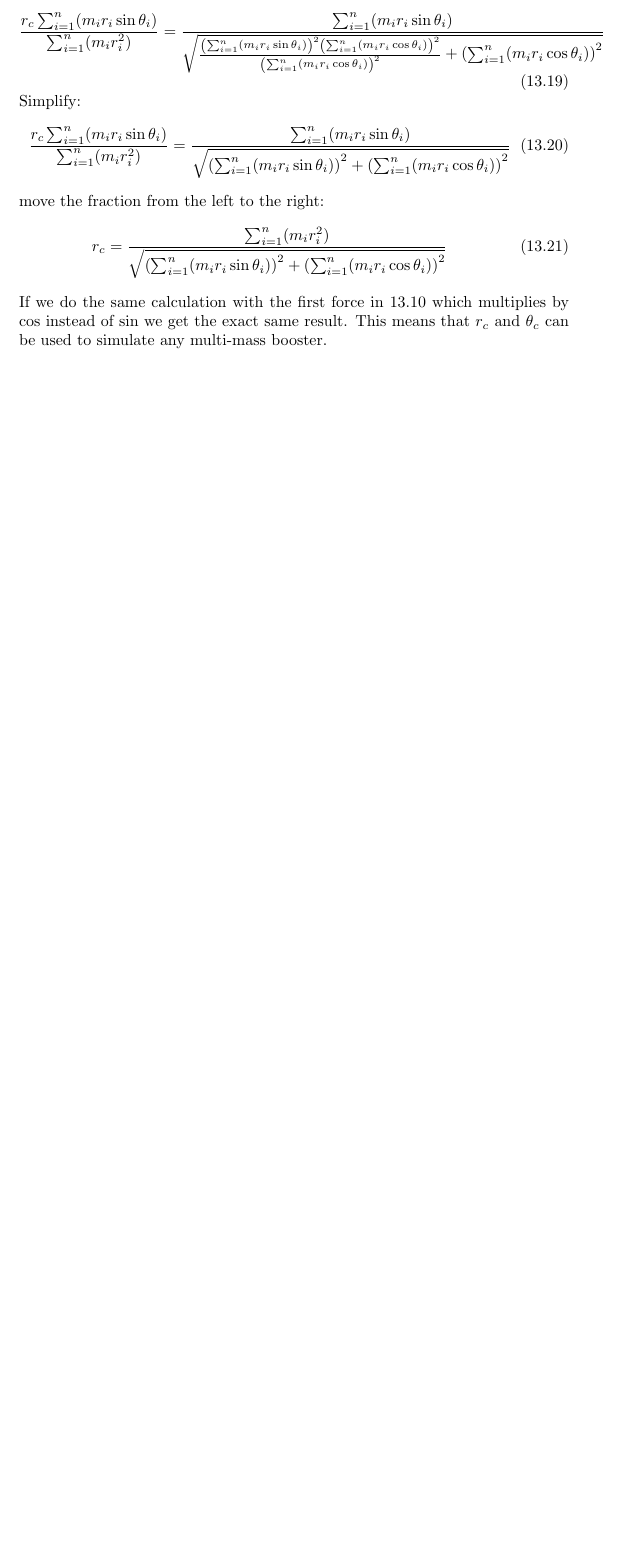
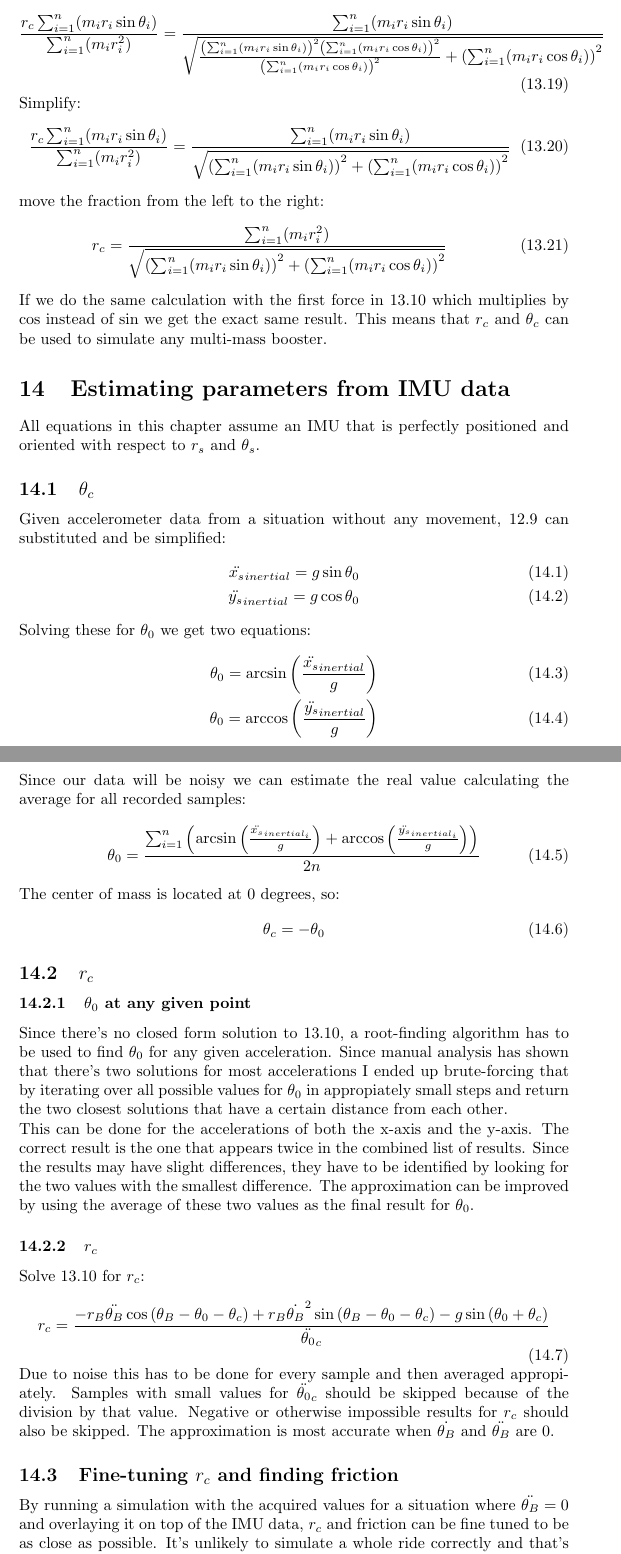
Before and after one commit to ridephysics/sensoreval, a LaTeX document (docs/booster.tex): part of page 10 of 10 before the commit and two parts of pages 10 and 11 of 11 after it, the two joined at a grey line, cut so that both start at the same text, the shorter picture padded with empty space. Compiled offline with pdfLaTeX.

Commit message:
docs/booster: document parameter estimation

```diff
--- a/docs/booster.tex
+++ b/docs/booster.tex
@@ -563,4 +563,60 @@ r_c = \frac{
 \end{equation}
 If we do the same calculation with the first force in \ref{eq:theta0cdd} which multiplies by $\cos$ instead of $\sin$ we get the exact same result. This means that $r_c$ and $\theta_c$ can be used to simulate any multi-mass booster.
 
+\section{Estimating parameters from IMU data}
+All equations in this chapter assume an IMU that is perfectly positioned and oriented with respect to $r_s$ and $\theta_s$.
+
+\subsection{$\theta_c$}
+Given accelerometer data from a situation without any movement, \ref{eq:accel_vec} can substituted and be simplified:
+\begin{align}
+\ddot{x_s}_{inertial} = g \sin{\theta_0} \\
+\ddot{y_s}_{inertial} = g \cos{\theta_0}
+\end{align}
+Solving these for $\theta_0$ we get two equations:
+\begin{align}
+\theta_0 = \arcsin{\left(\frac{\ddot{x_s}_{inertial}}{g}\right)} \\
+\theta_0 = \arccos{\left(\frac{\ddot{y_s}_{inertial}}{g}\right)}
+\end{align}
+Since our data will be noisy we can estimate the real value calculating the average for all recorded samples:
+\begin{align}
+\theta_0 = \frac{
+    \sum_{i=1}^{n}\left(
+        \arcsin{\left(\frac{\ddot{x_s}_{inertial_i}}{g}\right)}
+        + \arccos{\left(\frac{\ddot{y_s}_{inertial_i}}{g}\right)}
+    \right)
+} {
+    2 n
+}
+\end{align}
+The center of mass is located at 0 degrees, so:
+\begin{equation}
+\theta_c = - \theta_0
+\end{equation}
+
+\subsection{$r_c$}
+\subsubsection{$\theta_0$ at any given point}
+Since there's no closed form solution to \ref{eq:theta0cdd}, a root-finding algorithm has to be used to find $\theta_0$ for any given acceleration. Since manual analysis has shown that there's two solutions for most accelerations I ended up brute-forcing that by iterating over all possible values for $\theta_0$ in appropiately small steps and return the two closest solutions that have a certain distance from each other.
+
+\noindent
+This can be done for the accelerations of both the x-axis and the y-axis. The correct result is the one that appears twice in the combined list of results. Since the results may have slight differences, they have to be identified by looking for the two values with the smallest difference. The approximation can be improved by using the average of these two values as the final result for $\theta_0$.
+
+\subsubsection{$r_c$}
+Solve \ref{eq:theta0cdd} for $r_c$:
+\begin{equation}
+r_c =
+    \frac{
+        - r_B \ddot{\theta_B} \cos{(\theta_B - \theta_0 - \theta_c)}
+        + r_B \dot{\theta_B}^2 \sin{(\theta_B - \theta_0 - \theta_c)}
+        - g \sin{(\theta_0 + \theta_c)}
+    } {
+        \ddot{\theta_0}_c
+    }
+\end{equation}
+Due to noise this has to be done for every sample and then averaged appropiately. Samples with small values for $\ddot{\theta_0}_c$ should be skipped because of the division by that value. Negative or otherwise impossible results for $r_c$ should also be skipped. The approximation is most accurate when $\dot{\theta_B}$ and $\ddot{\theta_B}$ are $0$.
+
+\subsection{Fine-tuning $r_c$ and finding friction}
+By running a simulation with the acquired values for a situation where $\ddot{\theta_B} = 0$ and overlaying it on top of the IMU data, $r_c$ and friction can be fine tuned to be as close as possible. It's unlikely to simulate a whole ride correctly and that's not really necessary because that's what kalman filters are for.
+
+\noindent
+Friction scales with $(\dot{\theta_0} - \dot{\theta_B})$ which is the angle between the booster and the gondola.
 \end{document}
```
Also changed, not shown: docs/booster.tex (2 more changed lines).
